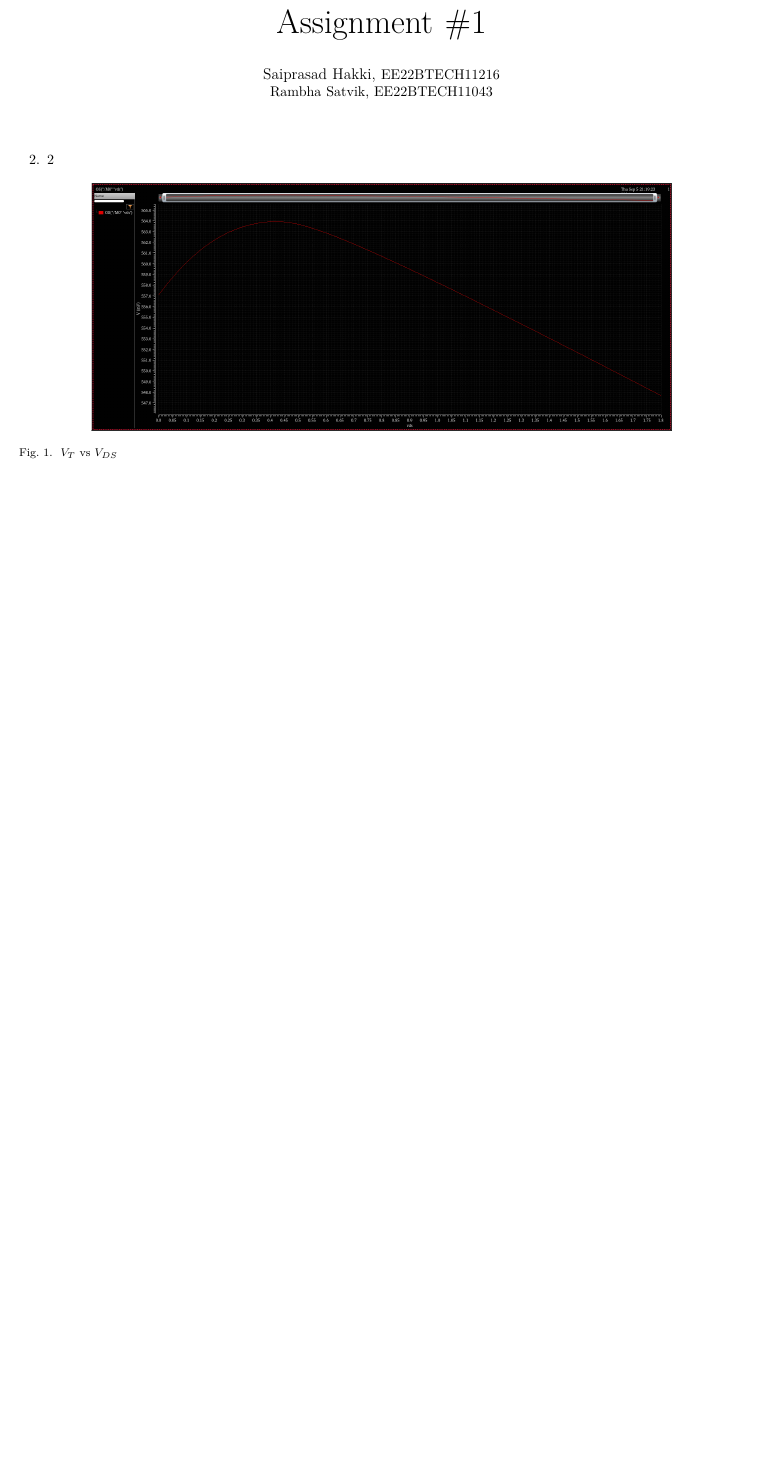
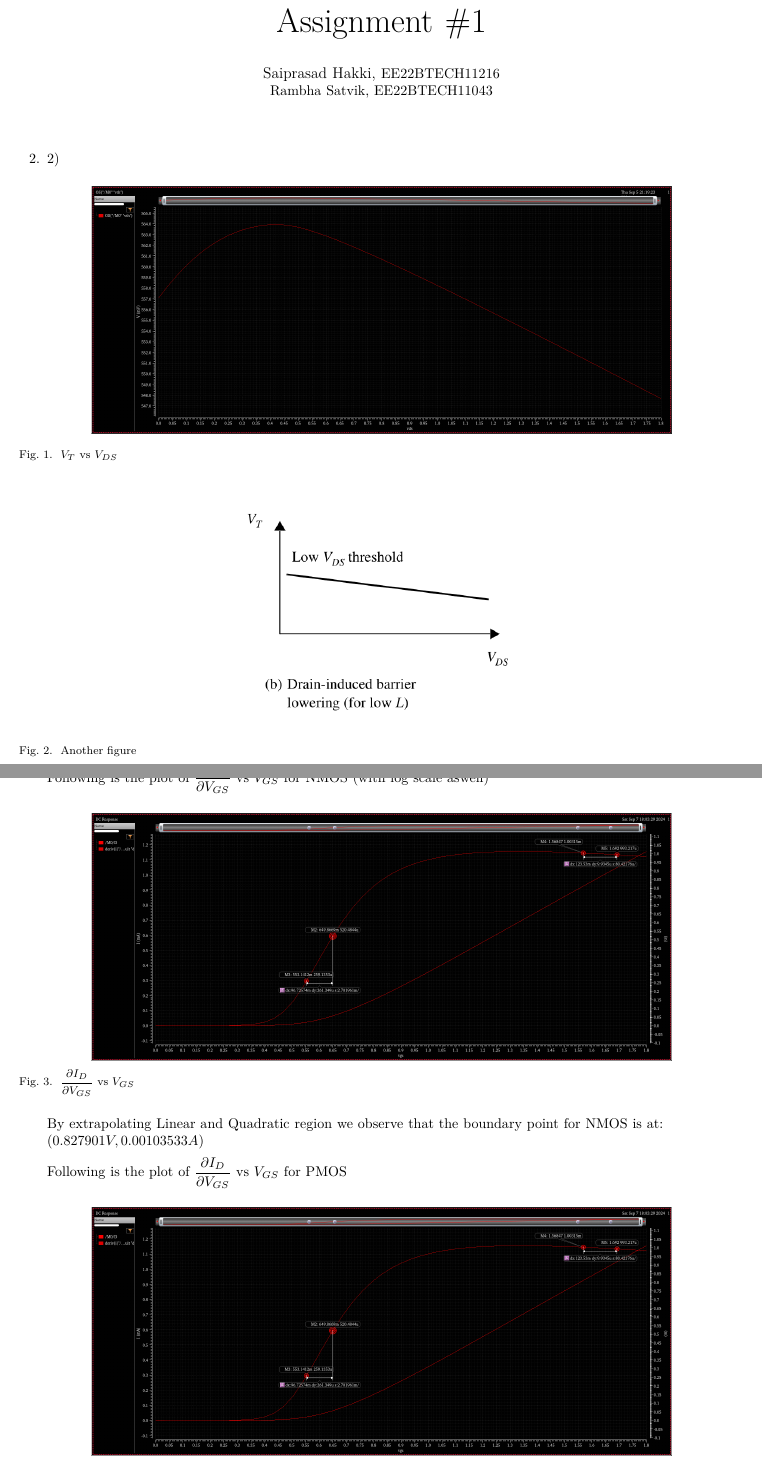
Before and after one commit to gingerbread69/SEM5-VLSI, a LaTeX paper (ass1/report.tex): part of the page before the commit and two parts of pages 1 and 2 of 5 after it, the two joined at a grey line, cut so that both start at the same text, the shorter picture padded with empty space. Compiled offline with pdfLaTeX.

Commit message:
Commit#4: Half Done

```diff
--- a/ass1/report.tex
+++ b/ass1/report.tex
@@ -84,10 +102,61 @@
 % \section{INTRODUCTION}
 
 \begin{enumerate}[2.]
-	\item2 {
-		\begin{figure}[H]
+	\item2) {
+		\begin{figure}[htpb]
 			\centering
 			\includegraphics[width=0.8\textwidth]{VtVd}
 			\caption{$V_{T}$ vs $V_{DS}$}
 			\label{fig:VtVd}
 		\end{figure}
+		\begin{figure}[htpb]
+		    \centering
+		    \includegraphics[width=.4\linewidth]{VtVdEx}
+		    \caption{Another figure}
+		    \label{fig:test2}
+		\end{figure}
+	}
+
+	\iffalse
+	\item2 {
+		\begin{figure}[htpb]
+		\centering
+		\begin{minipage}{.5\textwidth}
+		  \centering
+		  \includegraphics[width=.9\linewidth]{VtVd}
+		  \caption{A figure}
+		  \label{fig:test1}
+		\end{minipage}%
+		\begin{minipage}{.5\textwidth}
+		  \centering
+		  \includegraphics[width=.4\linewidth]{VtVdEx}
+		  \caption{Another figure}
+		  \label{fig:test2}
+		\end{minipage}
+		\end{figure}
+	}
+	\fi
+
+	\pagebreak
+
+	\item3) {
+
+		Following is the plot of $\dfrac{\partial{I_{D}}}{\partial{V_{GS}}}$ vs $V_{GS}$ for NMOS (with log scale aswell)
+		\begin{figure}[htpb]
+			\centering
+			\includegraphics[width=0.8\textwidth]{2-3nmos}
+			\caption{$\dfrac{\partial{I_{D}}}{\partial{V_{GS}}}$ vs $V_{GS}$}
+			\label{fig:2-3nmos}
+		\end{figure}
+
+		By extrapolating Linear and Quadratic region we observe that the boundary point for NMOS is at:\\
+		$(0.827901V, 0.00103533A)$
+
+
+		Following is the plot of $\dfrac{\partial{I_{D}}}{\partial{V_{GS}}}$ vs $V_{GS}$ for PMOS
+		\begin{figure}[htpb]
+			\centering
+			\includegraphics[width=0.8\textwidth]{2-3nmos}
+			\caption{$\dfrac{\partial{I_{D}}}{\partial{V_{GS}}}$ vs $V_{GS}$}
+			\label{fig:2-3pmos}
+		\end{figure}
```
Also changed, not shown: ass1/img/2-3nmos.png (added), ass1/img/3nmos.png (added), ass1/img/CdVds.png (added), ass1/img/CdVdsNmos.png (added), ass1/img/CdVdsPmos.png (added), ass1/img/CgVgs.png (added), ass1/img/CgVgsNmos.png (added), ass1/img/CgVgsPmos.png (added), ass1/img/CgsVgs.png (added), ass1/img/VtVdEx.png (added), ass1/report.tex (76 more changed lines), 6 other files.
